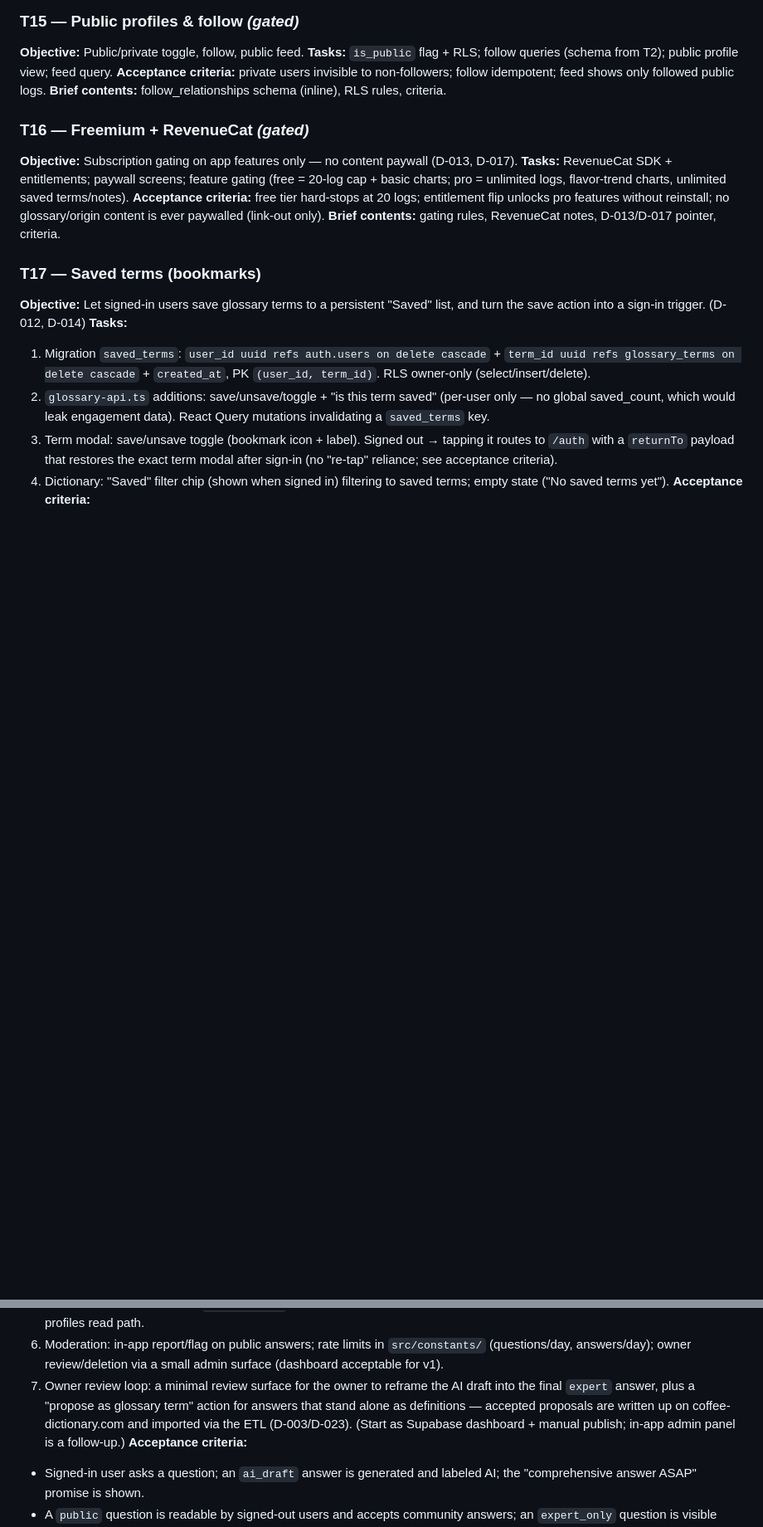
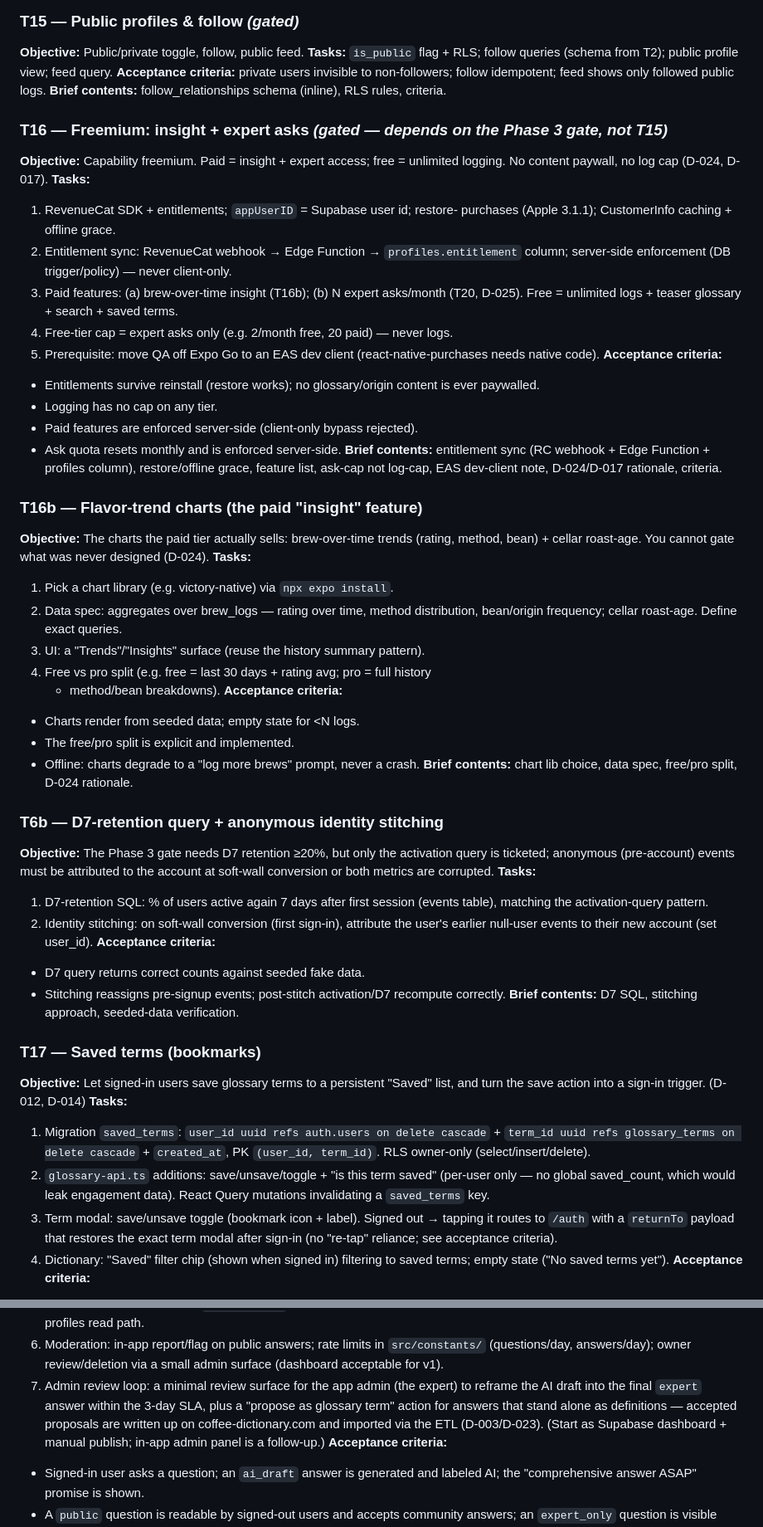
Before and after one commit to dorianbodnariuc/coffee-apps, a Markdown page: .hermes/plans/2026-08-09_131700-coffee-app-ticket-partition.md, 2 parts joined by grey strips. Shown at 83% size. Rendered like a GitHub page; blank space fills up the shorter version.

Commit message:
docs: D-024 (site free=magnet, app monetizes features) + D-025 (expert=admin, 3d SLA); rewrite T16 (insight+expert, no log cap); add T16b/T6b; T20 SLA

```diff
--- a/.hermes/plans/2026-08-09_131700-coffee-app-ticket-partition.md
+++ b/.hermes/plans/2026-08-09_131700-coffee-app-ticket-partition.md
@@ -323,16 +325,60 @@ view; feed query.
 idempotent; feed shows only followed public logs.
 **Brief contents:** follow_relationships schema (inline), RLS rules, criteria.
 
-### T16 — Freemium + RevenueCat *(gated)*
-**Objective:** Subscription gating on app features only — no content paywall
-(D-013, D-017).
-**Tasks:** RevenueCat SDK + entitlements; paywall screens; feature gating (free =
-20-log cap + basic charts; pro = unlimited logs, flavor-trend charts, unlimited
-saved terms/notes).
-**Acceptance criteria:** free tier hard-stops at 20 logs; entitlement flip
-unlocks pro features without reinstall; no glossary/origin content is ever
-paywalled (link-out only).
-**Brief contents:** gating rules, RevenueCat notes, D-013/D-017 pointer, criteria.
+### T16 — Freemium: insight + expert asks *(gated — depends on the Phase 3 gate, not T15)*
+**Objective:** Capability freemium. Paid = insight + expert access; free =
+unlimited logging. No content paywall, no log cap (D-024, D-017).
+**Tasks:**
+1. RevenueCat SDK + entitlements; `appUserID` = Supabase user id; restore-
+   purchases (Apple 3.1.1); CustomerInfo caching + offline grace.
+2. Entitlement sync: RevenueCat webhook → Edge Function → `profiles.entitlement`
+   column; server-side enforcement (DB trigger/policy) — never client-only.
+3. Paid features: (a) brew-over-time insight (T16b); (b) N expert asks/month
+   (T20, D-025). Free = unlimited logs + teaser glossary + search + saved terms.
+4. Free-tier cap = expert asks only (e.g. 2/month free, 20 paid) — never logs.
+5. Prerequisite: move QA off Expo Go to an EAS dev client (react-native-purchases
+   needs native code).
+**Acceptance criteria:**
+- Entitlements survive reinstall (restore works); no glossary/origin content is
+  ever paywalled.
+- Logging has no cap on any tier.
+- Paid features are enforced server-side (client-only bypass rejected).
+- Ask quota resets monthly and is enforced server-side.
+**Brief contents:** entitlement sync (RC webhook + Edge Function + profiles
+column), restore/offline grace, feature list, ask-cap not log-cap, EAS dev-client
+note, D-024/D-017 rationale, criteria.
+
+### T16b — Flavor-trend charts (the paid "insight" feature)
+**Objective:** The charts the paid tier actually sells: brew-over-time trends
+(rating, method, bean) + cellar roast-age. You cannot gate what was never
+designed (D-024).
+**Tasks:**
+1. Pick a chart library (e.g. victory-native) via `npx expo install`.
+2. Data spec: aggregates over brew_logs — rating over time, method distribution,
+   bean/origin frequency; cellar roast-age. Define exact queries.
+3. UI: a "Trends"/"Insights" surface (reuse the history summary pattern).
+4. Free vs pro split (e.g. free = last 30 days + rating avg; pro = full history
+   + method/bean breakdowns).
+**Acceptance criteria:**
+- Charts render from seeded data; empty state for <N logs.
+- The free/pro split is explicit and implemented.
+- Offline: charts degrade to a "log more brews" prompt, never a crash.
+**Brief contents:** chart lib choice, data spec, free/pro split, D-024 rationale.
+
+### T6b — D7-retention query + anonymous identity stitching
+**Objective:** The Phase 3 gate needs D7 retention ≥20%, but only the activation
+query is ticketed; anonymous (pre-account) events must be attributed to the
+account at soft-wall conversion or both metrics are corrupted.
+**Tasks:**
+1. D7-retention SQL: % of users active again 7 days after first session
+   (events table), matching the activation-query pattern.
+2. Identity stitching: on soft-wall conversion (first sign-in), attribute the
+   user's earlier null-user events to their new account (set user_id).
+**Acceptance criteria:**
+- D7 query returns correct counts against seeded fake data.
+- Stitching reassigns pre-signup events; post-stitch activation/D7 recompute
+  correctly.
+**Brief contents:** D7 SQL, stitching approach, seeded-data verification.
 
 ### T17 — Saved terms (bookmarks)
 **Objective:** Let signed-in users save glossary terms to a persistent "Saved"
@@ -434,12 +480,12 @@ public"). (D-020, D-021, D-022, D-016 — Phase 3, gated)
 6. Moderation: in-app report/flag on public answers; rate limits in
    `src/constants/` (questions/day, answers/day); owner review/deletion via a
    small admin surface (dashboard acceptable for v1).
-7. Owner review loop: a minimal review surface for the owner to reframe the AI
-   draft into the final `expert` answer, plus a "propose as glossary term"
-   action for answers that stand alone as definitions — accepted proposals are
-   written up on coffee-dictionary.com and imported via the ETL (D-003/D-023).
-   (Start as Supabase dashboard + manual publish; in-app admin panel is a
-   follow-up.)
+7. Admin review loop: a minimal review surface for the app admin (the expert)
+   to reframe the AI draft into the final `expert` answer within the 3-day SLA,
+   plus a "propose as glossary term" action for answers that stand alone as
+   definitions — accepted proposals are written up on coffee-dictionary.com and
+   imported via the ETL (D-003/D-023). (Start as Supabase dashboard + manual
+   publish; in-app admin panel is a follow-up.)
 **Acceptance criteria:**
 - Signed-in user asks a question; an `ai_draft` answer is generated and labeled
   AI; the "comprehensive answer ASAP" promise is shown.
```
Also changed, not shown: other parts of .hermes/plans/2026-08-09_131700-coffee-app-ticket-partition.md (+7 -5 lines), coffee-app-agent-plan.md (+9 -9 lines), docs/decisions.md (+31 -1 lines).
